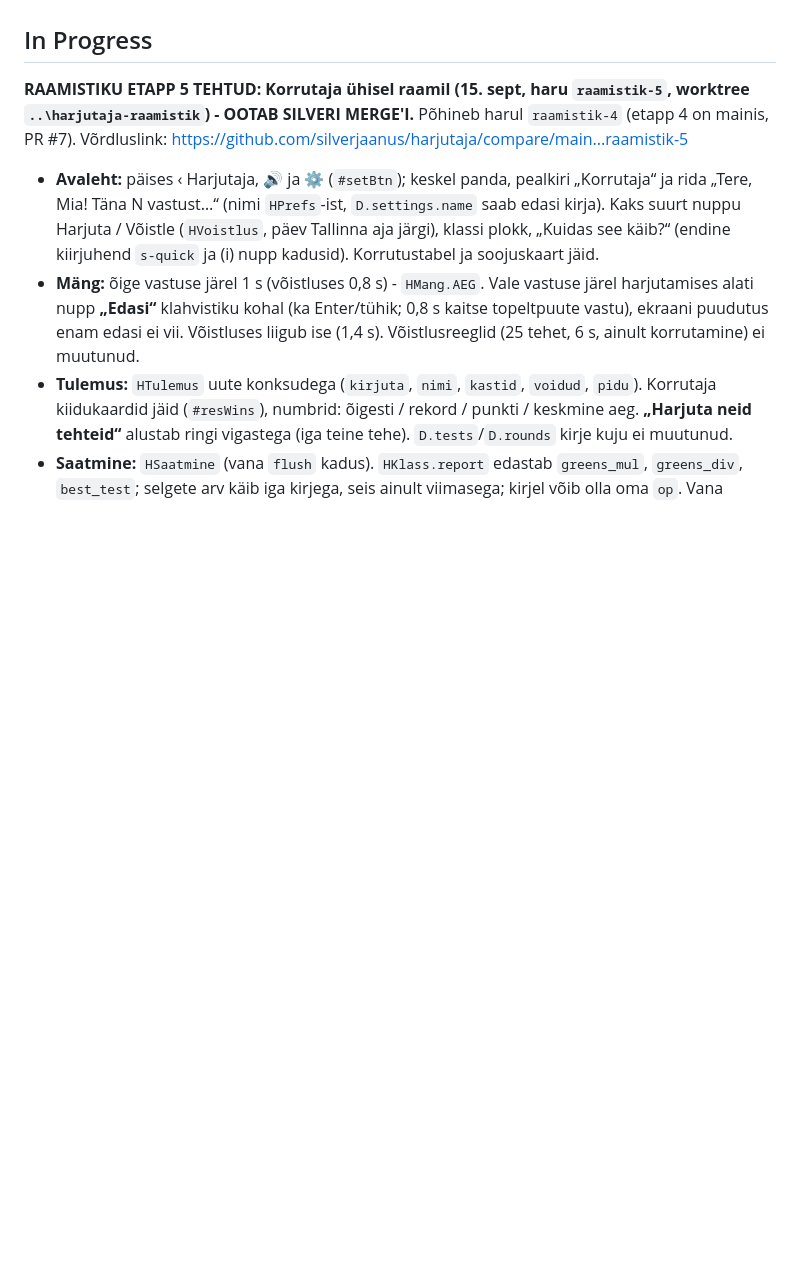
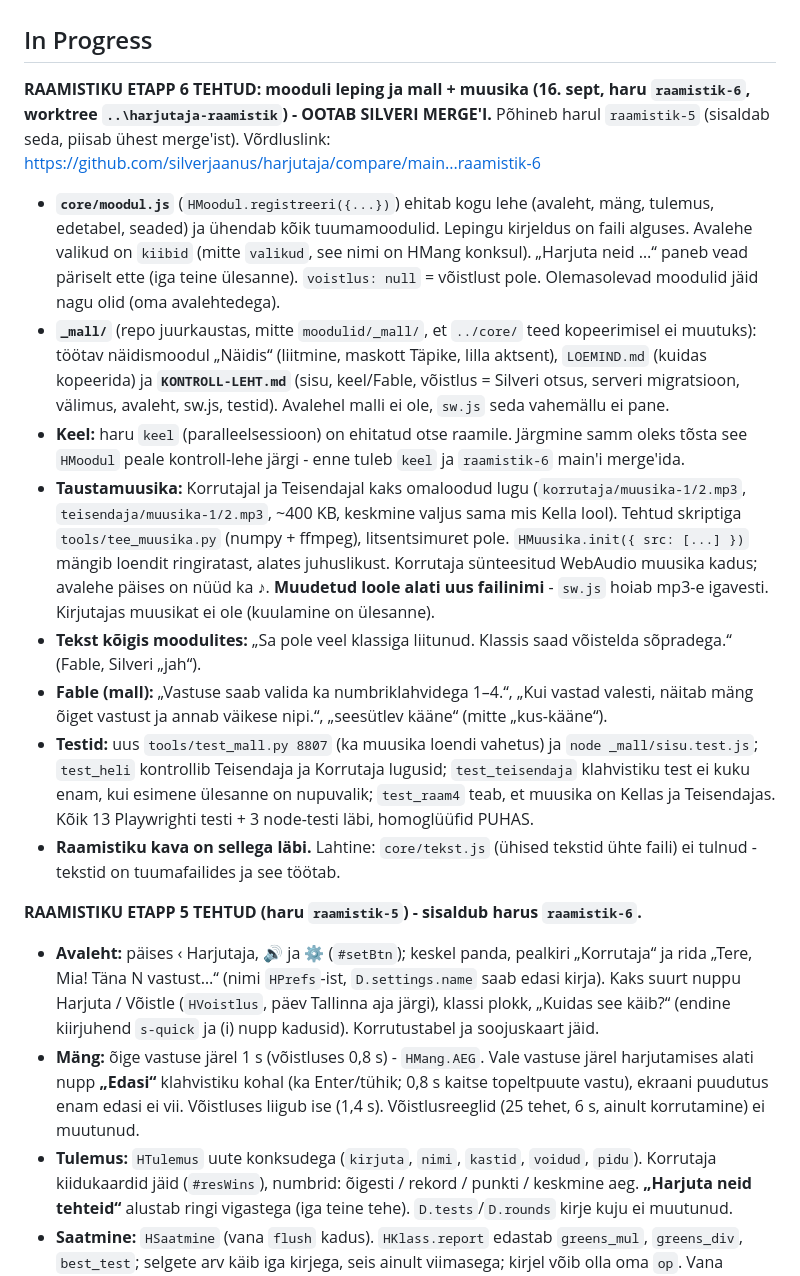
Before and after one commit to silverjaanus/harjutaja, a Markdown page: Handover.md, the part around the change. Drawn GitHub-style; blank space fills up the shorter version.

Commit message:
Handover: raamistiku etapp 6 ootab merge'i

```diff
--- a/Handover.md
+++ b/Handover.md
@@ -27,7 +27,18 @@ Täisplaan on Claude'i projektis failis `claude/kirjutaja-plaan.md`, taust ja re
 
 ## In Progress
 
-**RAAMISTIKU ETAPP 5 TEHTUD: Korrutaja ühisel raamil (15. sept, haru `raamistik-5`, worktree `..\harjutaja-raamistik`) - OOTAB SILVERI MERGE'I.** Põhineb harul `raamistik-4` (etapp 4 on mainis, PR #7). Võrdluslink: https://github.com/silverjaanus/harjutaja/compare/main...raamistik-5
+**RAAMISTIKU ETAPP 6 TEHTUD: mooduli leping ja mall + muusika (16. sept, haru `raamistik-6`, worktree `..\harjutaja-raamistik`) - OOTAB SILVERI MERGE'I.** Põhineb harul `raamistik-5` (sisaldab seda, piisab ühest merge'ist). Võrdluslink: https://github.com/silverjaanus/harjutaja/compare/main...raamistik-6
+
+- **`core/moodul.js`** (`HMoodul.registreeri({...})`) ehitab kogu lehe (avaleht, mäng, tulemus, edetabel, seaded) ja ühendab kõik tuumamoodulid. Lepingu kirjeldus on faili alguses. Avalehe valikud on `kiibid` (mitte `valikud`, see nimi on HMang konksul). „Harjuta neid …“ paneb vead päriselt ette (iga teine ülesanne). `voistlus: null` = võistlust pole. Olemasolevad moodulid jäid nagu olid (oma avalehtedega).
+- **`_mall/`** (repo juurkaustas, mitte `moodulid/_mall/`, et `../core/` teed kopeerimisel ei muutuks): töötav näidismoodul „Näidis“ (liitmine, maskott Täpike, lilla aktsent), `LOEMIND.md` (kuidas kopeerida) ja **`KONTROLL-LEHT.md`** (sisu, keel/Fable, võistlus = Silveri otsus, serveri migratsioon, välimus, avaleht, sw.js, testid). Avalehel malli ei ole, `sw.js` seda vahemällu ei pane.
+- **Keel:** haru `keel` (paralleelsessioon) on ehitatud otse raamile. Järgmine samm oleks tõsta see `HMoodul` peale kontroll-lehe järgi - enne tuleb `keel` ja `raamistik-6` main'i merge'ida.
+- **Taustamuusika:** Korrutajal ja Teisendajal kaks omaloodud lugu (`korrutaja/muusika-1/2.mp3`, `teisendaja/muusika-1/2.mp3`, ~400 KB, keskmine valjus sama mis Kella lool). Tehtud skriptiga `tools/tee_muusika.py` (numpy + ffmpeg), litsentsimuret pole. `HMuusika.init({ src: [...] })` mängib loendit ringiratast, alates juhuslikust. Korrutaja sünteesitud WebAudio muusika kadus; avalehe päises on nüüd ka ♪. **Muudetud loole alati uus failinimi** - `sw.js` hoiab mp3-e igavesti. Kirjutajas muusikat ei ole (kuulamine on ülesanne).
+- **Tekst kõigis moodulites:** „Sa pole veel klassiga liitunud. Klassis saad võistelda sõpradega.“ (Fable, Silveri „jah“).
+- **Fable (mall):** „Vastuse saab valida ka numbriklahvidega 1–4.“, „Kui vastad valesti, näitab mäng õiget vastust ja annab väikese nipi.“, „seesütlev kääne“ (mitte „kus-kääne“).
+- **Testid:** uus `tools/test_mall.py 8807` (ka muusika loendi vahetus) ja `node _mall/sisu.test.js`; `test_heli` kontrollib Teisendaja ja Korrutaja lugusid; `test_teisendaja` klahvistiku test ei kuku enam, kui esimene ülesanne on nupuvalik; `test_raam4` teab, et muusika on Kellas ja Teisendajas. Kõik 13 Playwrighti testi + 3 node-testi läbi, homoglüüfid PUHAS.
+- **Raamistiku kava on sellega läbi.** Lahtine: `core/tekst.js` (ühised tekstid ühte faili) ei tulnud - tekstid on tuumafailides ja see töötab.
+
+**RAAMISTIKU ETAPP 5 TEHTUD (haru `raamistik-5`) - sisaldub harus `raamistik-6`.**
 
 - **Avaleht:** päises ‹ Harjutaja, 🔊 ja ⚙ (`#setBtn`); keskel panda, pealkiri „Korrutaja“ ja rida „Tere, Mia! Täna N vastust…“ (nimi `HPrefs`-ist, `D.settings.name` saab edasi kirja). Kaks suurt nuppu Harjuta / Võistle (`HVoistlus`, päev Tallinna aja järgi), klassi plokk, „Kuidas see käib?“ (endine kiirjuhend `s-quick` ja (i) nupp kadusid). Korrutustabel ja soojuskaart jäid.
 - **Mäng:** õige vastuse järel 1 s (võistluses 0,8 s) - `HMang.AEG`. Vale vastuse järel harjutamises alati nupp **„Edasi“** klahvistiku kohal (ka Enter/tühik; 0,8 s kaitse topeltpuute vastu), ekraani puudutus enam edasi ei vii. Võistluses liigub ise (1,4 s). Võistlusreeglid (25 tehet, 6 s, ainult korrutamine) ei muutunud.
```
